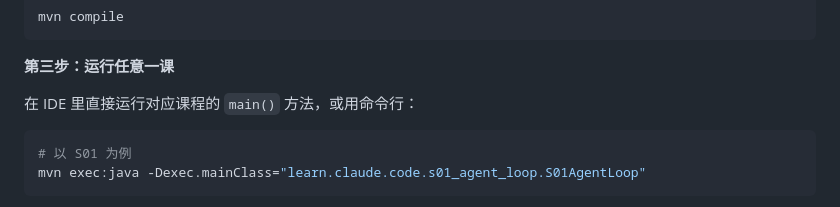
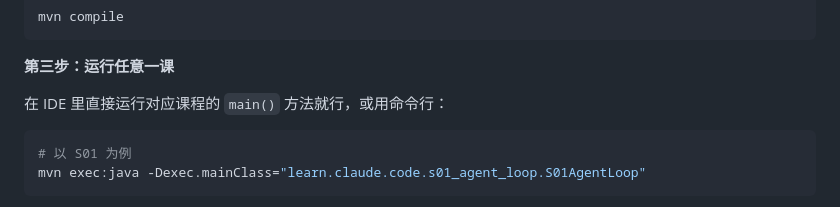
Before and after one commit to arrayadd/learn_claude_code_by_java, a Markdown page: README.md, the part around the change. Rendered like a GitHub page.

Commit message:
小优化

````diff
--- a/README.md
+++ b/README.md
@@ -142,7 +142,7 @@ mvn compile
 
 **第三步：运行任意一课**
 
-在 IDE 里直接运行对应课程的 `main()` 方法，或用命令行：
+在 IDE 里直接运行对应课程的 `main()` 方法就行，或用命令行：
 
 ```bash
 # 以 S01 为例
````
